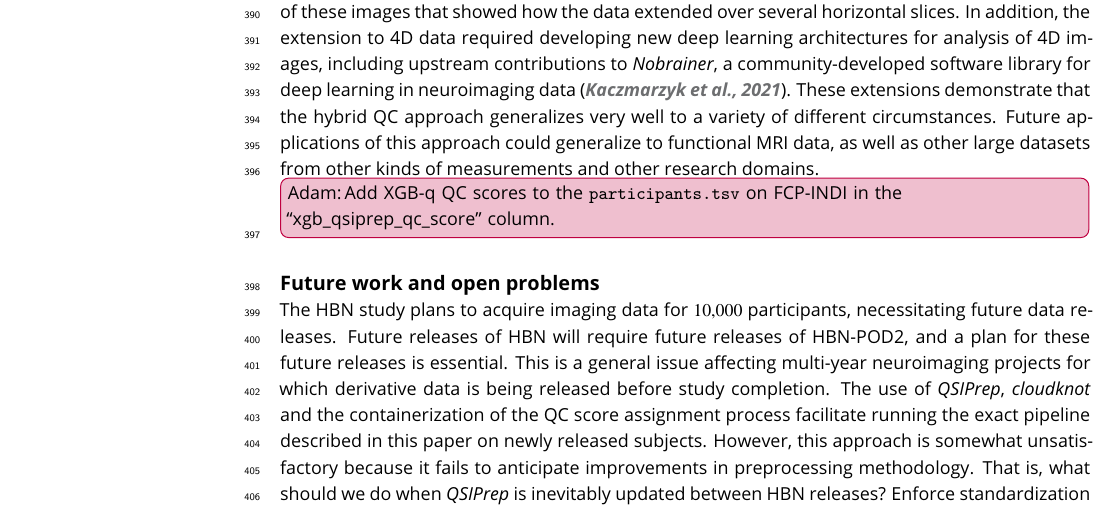
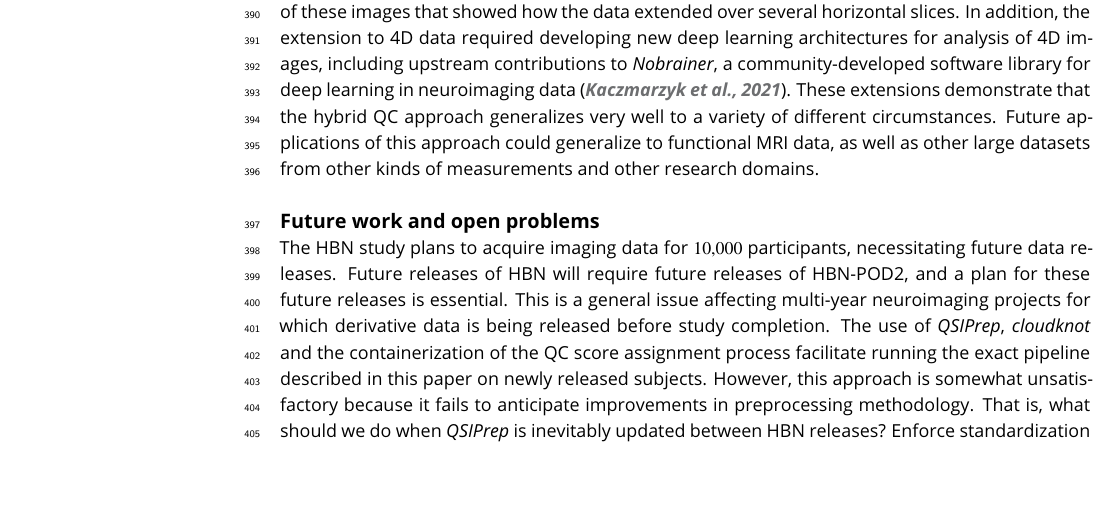
Before and after one commit to richford/hbn-pod2-paper, a LaTeX document (main.tex): part of page 13 of 28, cut so that both start at the same text, the shorter picture padded with empty space. Compiled offline with pdfLaTeX.

Commit message:
Remove todo note about uploading the XGB-q scores

```diff
--- a/main.tex
+++ b/main.tex
@@ -933,11 +933,6 @@ to a variety of different circumstances. Future applications of this approach
 could generalize to functional MRI data, as well as other large datasets from
 other kinds of measurements and other research domains.
 
-\arhtodo[inline]{%
-    Add XGB-q QC scores to the \texttt{participants.tsv} on FCP-INDI in the
-    ``xgb\_qsiprep\_qc\_score'' column.
-}
-
 \subsection{Future work and open problems}
 
 The HBN study plans to acquire imaging data for \num{10000} participants,
```
